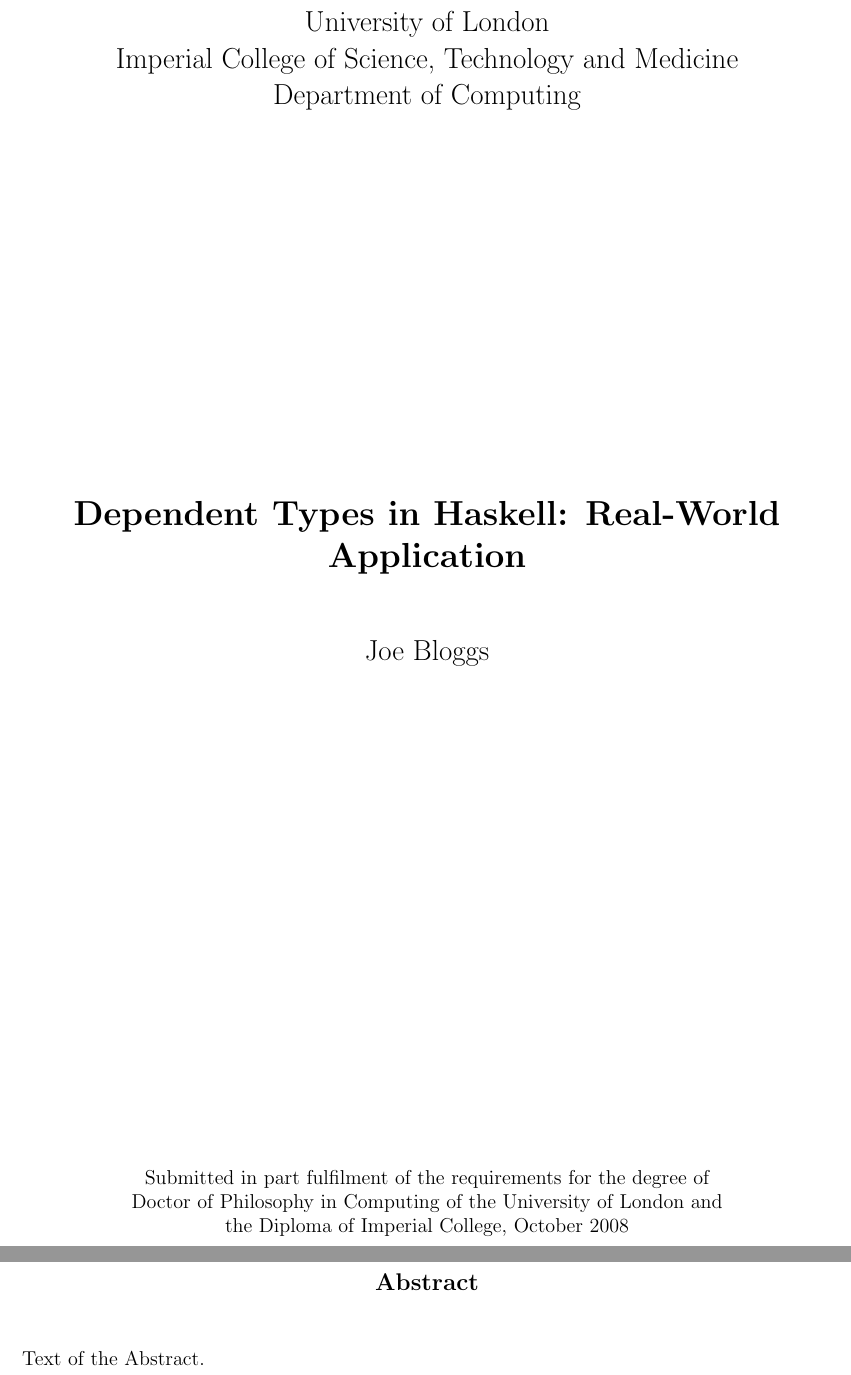
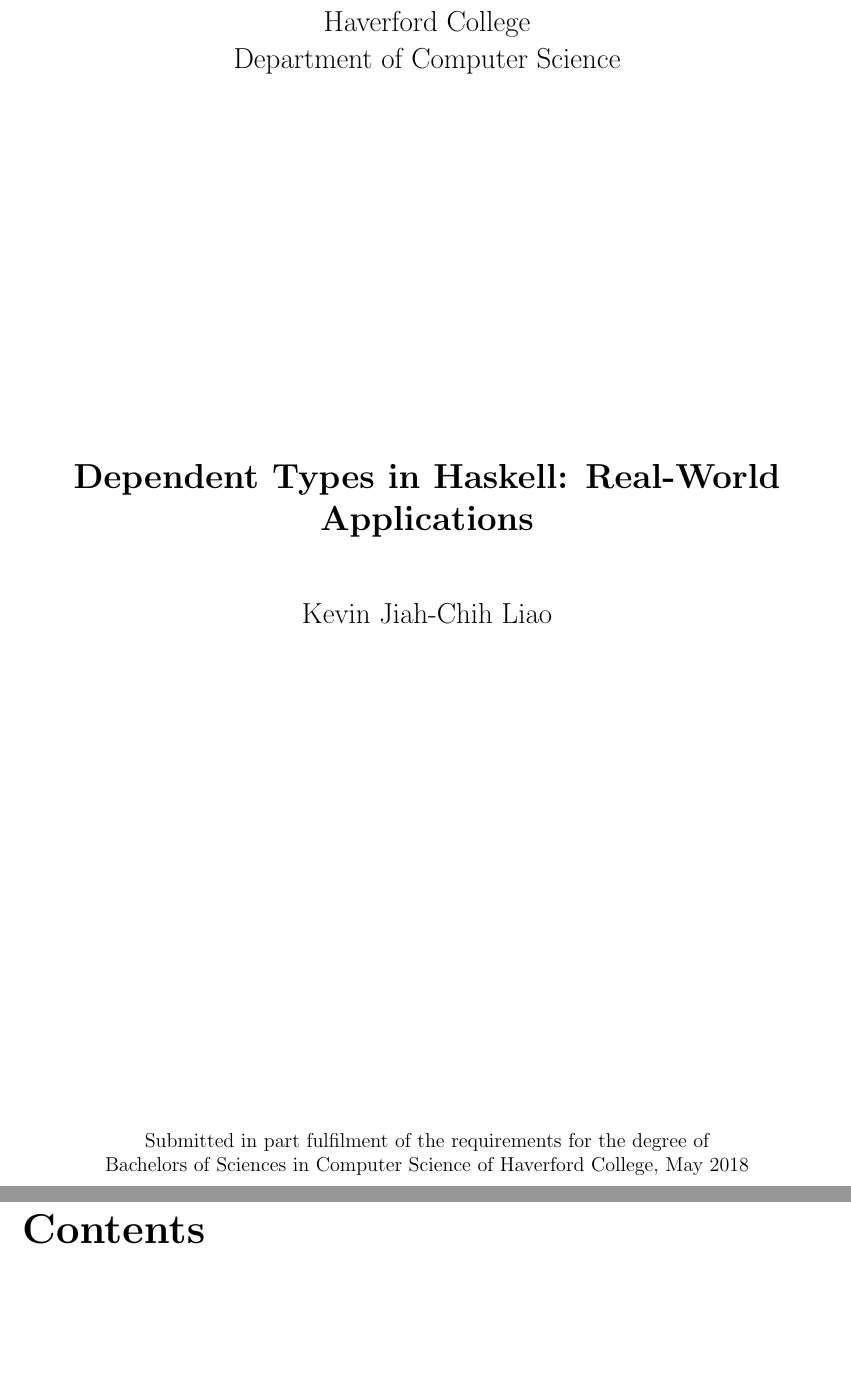
Before and after one commit to kevinjcliao/Undergraduate-Thesis, a LaTeX thesis (thesis.tex, which reads icthesis.sty): two parts of pages 1 and 3 of 18 before the commit and two parts of pages 1 and 3 of 12 after it, joined at a grey line, cut at the place of the change. Compiled offline with pdfLaTeX.

Commit message:
Add title page information.

```diff
--- a/icthesis.sty
+++ b/icthesis.sty
@@ -11,11 +11,9 @@
 \def\maketitle{
   \begin{titlepage}{
     %\linespread{1.5}
-    \Large University of London \\
+    \Large Haverford College \\
     %\linebreak
-    Imperial College of Science, Technology and Medicine \\
-    %\linebreak
-    Department of Computing
+    Department of Computer Science
     \rm
     \vskip 3in
     \Large \bf \@title \par
@@ -27,9 +25,7 @@
   \par
   Submitted in part fulfilment of the requirements for the degree of
   \linebreak
-  Doctor of Philosophy in Computing of the University of London and
-  \linebreak
-  the Diploma of Imperial College, \@submitdate
+  Bachelors of Sciences in Computer Science of Haverford College, \@submitdate
   \vfil
   \end{titlepage}
 }
--- a/thesis.tex
+++ b/thesis.tex
@@ -7,12 +7,12 @@
 
 \begin{document}
 
-\title{\LARGE {\bf Dependent Types in Haskell: Real-World Application}\\
+\title{\LARGE {\bf Dependent Types in Haskell: Real-World Applications}\\
  \vspace*{6mm}
 }
 
-\author{Joe Bloggs}
-\submitdate{October 2008}
+\author{Kevin Jiah-Chih Liao}
+\submitdate{May 2018}
 
 \normallinespacing
 \maketitle
```
Also changed, not shown: thesis.pdf, thesis.tex (8 more changed lines).
